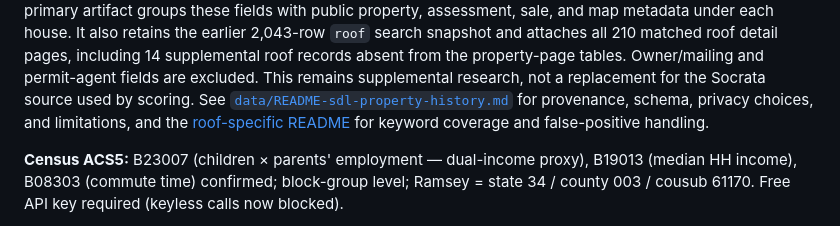
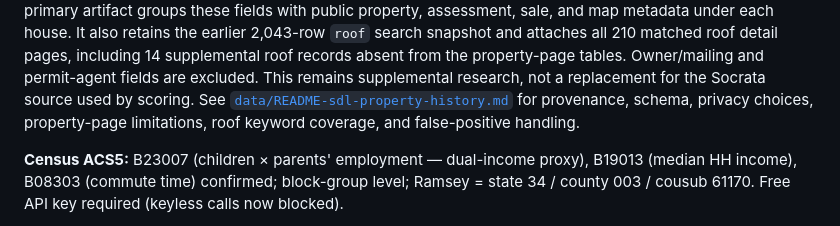
Before and after one commit to kellyhe47/HouseScore, a Markdown page: docs/audit-findings.md, the part around the change. GitHub-like rendering.

```diff
--- a/docs/audit-findings.md
+++ b/docs/audit-findings.md
@@ -78,9 +78,8 @@ including 14 supplemental roof records absent from the property-page tables.
 Owner/mailing and permit-agent fields are excluded. This remains supplemental
 research, not a replacement for the Socrata source used by scoring. See
 [`data/README-sdl-property-history.md`](../data/README-sdl-property-history.md)
-for provenance, schema, privacy choices, and limitations, and the
-[roof-specific README](../data/README-sdl-roof-permits.md) for keyword coverage
-and false-positive handling.
+for provenance, schema, privacy choices, property-page limitations, roof
+keyword coverage, and false-positive handling.
 
 **Census ACS5:** B23007 (children × parents' employment — dual-income proxy), B19013 (median HH income), B08303 (commute time) confirmed; block-group level; Ramsey = state 34 / county 003 / cousub 61170. Free API key required (keyless calls now blocked).
 
```
Also changed, not shown: data/README-sdl-property-history.md (+100 -3 lines), data/README-sdl-roof-permits.md (deleted, +0 -196 lines).
